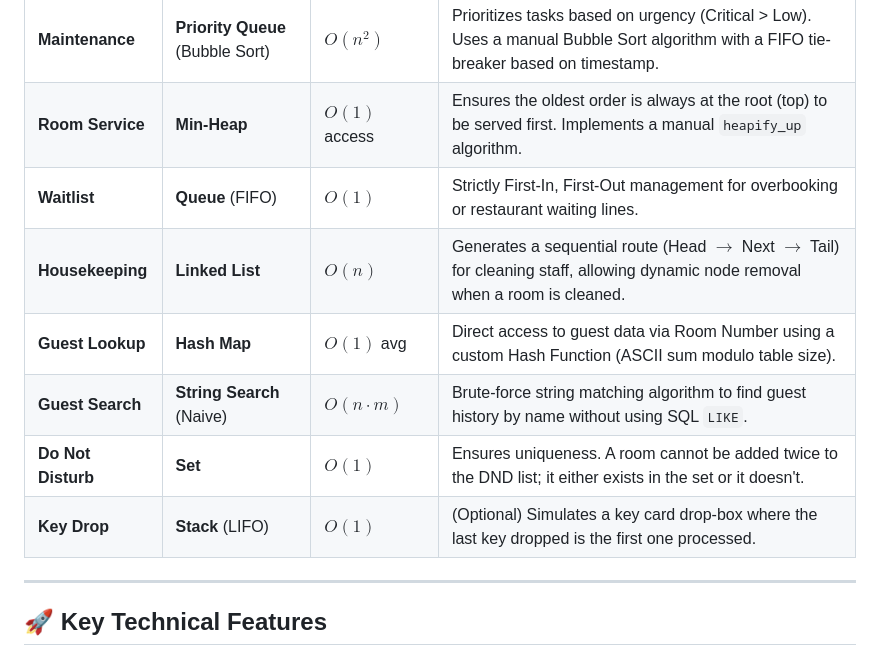
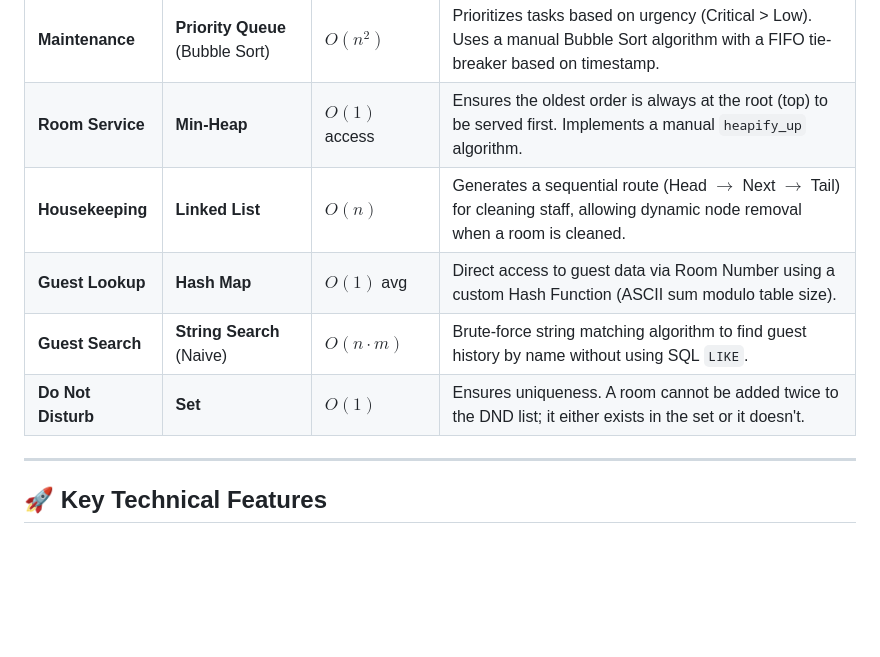
Before and after one commit to Brb6754/Hosty, a Markdown page: README.md, the part around the change. Drawn GitHub-style; blank space fills up the shorter version.

```diff
--- a/README.md
+++ b/README.md
@@ -26,12 +26,10 @@ This project demonstrates the practical application of Computer Science theory i
 | :--- | :--- | :--- | :--- |
 | **Maintenance** | **Priority Queue** (Bubble Sort) | $O(n^2)$ | Prioritizes tasks based on urgency (Critical \> Low). Uses a manual Bubble Sort algorithm with a FIFO tie-breaker based on timestamp. |
 | **Room Service** | **Min-Heap** | $O(1)$ access | Ensures the oldest order is always at the root (top) to be served first. Implements a manual `heapify_up` algorithm. |
-| **Waitlist** | **Queue** (FIFO) | $O(1)$ | Strictly First-In, First-Out management for overbooking or restaurant waiting lines. |
 | **Housekeeping** | **Linked List** | $O(n)$ | Generates a sequential route (Head $\to$ Next $\to$ Tail) for cleaning staff, allowing dynamic node removal when a room is cleaned. |
 | **Guest Lookup** | **Hash Map** | $O(1)$ avg | Direct access to guest data via Room Number using a custom Hash Function (ASCII sum modulo table size). |
 | **Guest Search** | **String Search** (Naive) | $O(n \cdot m)$ | Brute-force string matching algorithm to find guest history by name without using SQL `LIKE`. |
 | **Do Not Disturb** | **Set** | $O(1)$ | Ensures uniqueness. A room cannot be added twice to the DND list; it either exists in the set or it doesn't. |
-| **Key Drop** | **Stack** (LIFO) | $O(1)$ | (Optional) Simulates a key card drop-box where the last key dropped is the first one processed. |
 
 -----
 
```
